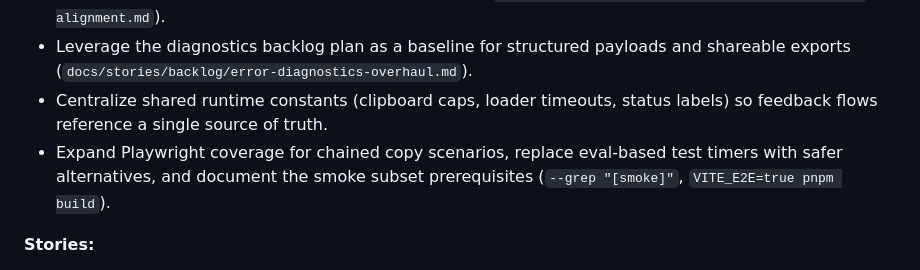
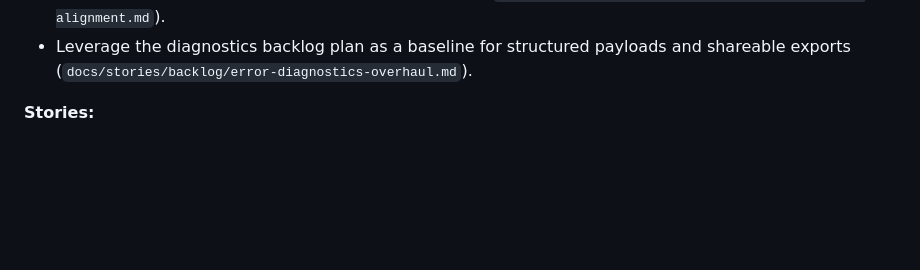
Before and after one commit to PabloLION/MarkQuote, a Markdown page: docs/prd.md, the part around the change. Rendered like a GitHub page; blank space fills up the shorter version.

```diff
--- a/docs/prd.md
+++ b/docs/prd.md
@@ -173,11 +173,6 @@ and maintainers can triage issues quickly without sacrificing UX.
   (`docs/stories/backlog/background-initialization-alignment.md`).
 - Leverage the diagnostics backlog plan as a baseline for structured payloads
   and shareable exports (`docs/stories/backlog/error-diagnostics-overhaul.md`).
-- Centralize shared runtime constants (clipboard caps, loader timeouts, status
-  labels) so feedback flows reference a single source of truth.
-- Expand Playwright coverage for chained copy scenarios, replace eval-based test
-  timers with safer alternatives, and document the smoke subset prerequisites
-  (`--grep "[smoke]"`, `VITE_E2E=true pnpm build`).
 
 **Stories:**
 
```
Also changed, not shown: docs/backlog.md (added, +35 -0 lines).
